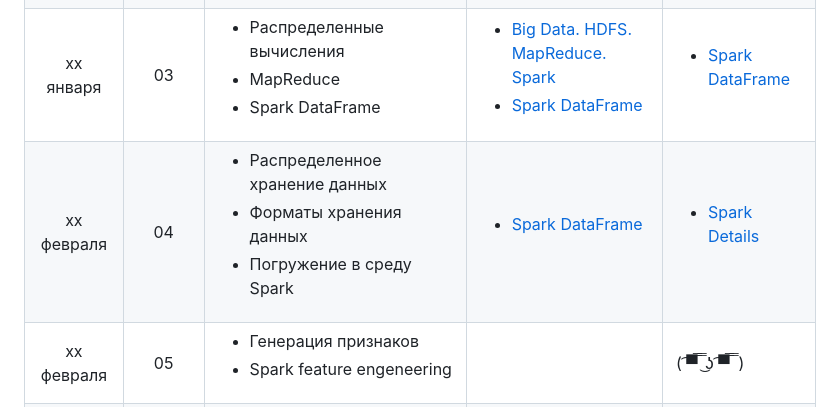
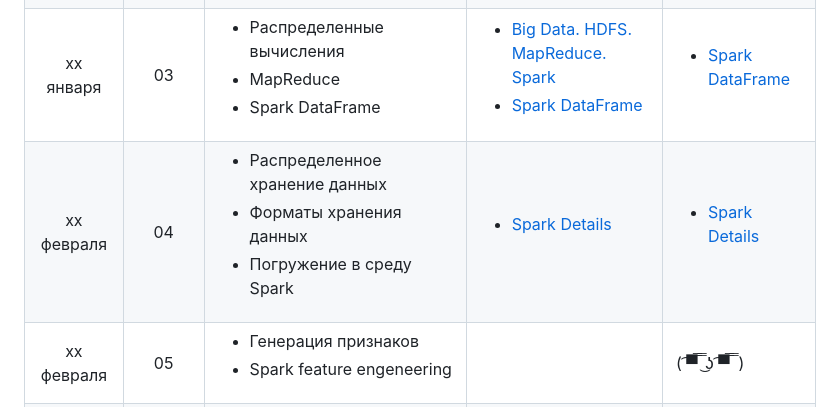
Before and after one commit to nakhodnov17/HSE_DPO_Spark, a Markdown page: README.md, the part around the change. Drawn GitHub-style.

Commit message:
Fix link in README

```diff
--- a/README.md
+++ b/README.md
@@ -16,7 +16,7 @@
 | 12 января  |  01   | Оборачиваем модель в сервис. Первая часть:<ul><li>Docker</li><li>Flask</li></ul> | <ul><li>[Docker](Seminars/Seminar%2001/Docker)</li></ul>     | ( ͡▀̿ ̿ ͜ʖ ͡▀̿ ̿ )                                                  |
 | xx января  |  02   | Оборачиваем модель в сервис. Вторая часть:<ul><li>Requests</li><li>REST API</li></ul> | <ul><li>[HTTP. Flask. REST API](Seminars/Seminar%2002/HTTP.%20Flask.%20REST%20API.ipynb)</li><li>[Flask](Seminars/Seminar%2002/Flask)</li></ul> | ( ͡▀̿ ̿ ͜ʖ ͡▀̿ ̿ )                                                  |
 | xx января  |  03   | <ul><li>Распределенные вычисления</li><li>MapReduce</li><li>Spark DataFrame</li></ul> | <ul><li>[Big Data. HDFS. MapReduce. Spark](Seminars/Seminar%2003/Big%20Data.%20HDFS.%20MapReduce.%20Spark.pdf)</li><li>[Spark DataFrame](Seminars/Seminar%2003/Spark%20DataFrame%20Basics.ipynb)</li></ul> | <ul><li>[Spark DataFrame](Tasks/Task%2001/Task%2001.ipynb)</li></ul> |
-| xx февраля |  04   | <ul><li>Распределенное хранение данных</li><li>Форматы хранения данных</li><li>Погружение в среду Spark</li></ul> | <ul><li>[Spark DataFrame](Seminars/Seminar%2004/Spark%20Details.ipynb)</li></ul> | <ul><li>[Spark Details](Tasks/Task%2002/Task%2002.ipynb)</li></ul> |
+| xx февраля |  04   | <ul><li>Распределенное хранение данных</li><li>Форматы хранения данных</li><li>Погружение в среду Spark</li></ul> | <ul><li>[Spark Details](Seminars/Seminar%2004/Spark%20Details.ipynb)</li></ul> | <ul><li>[Spark Details](Tasks/Task%2002/Task%2002.ipynb)</li></ul> |
 | xx февраля |  05   | <ul><li>Генерация признаков</li><li>Spark feature engeneering</li></ul> |                                                              | ( ͡▀̿ ̿ ͜ʖ ͡▀̿ ̿ )                                                  |
 | xx февраля |  06   | <ul><li>Распределенное обучение моделей</li><li>Spark ML</li></ul> |                                                              | ( ͡▀̿ ̿ ͜ʖ ͡▀̿ ̿ )                                                  |
 | xx февраля |  07   | <ul><li>Обработка и хранение текстовых данных и картинок</li><li>Spark image processing</li><li>Spark NLP</li></ul> |                                                              | ( ͡▀̿ ̿ ͜ʖ ͡▀̿ ̿ )                                                  |
```
